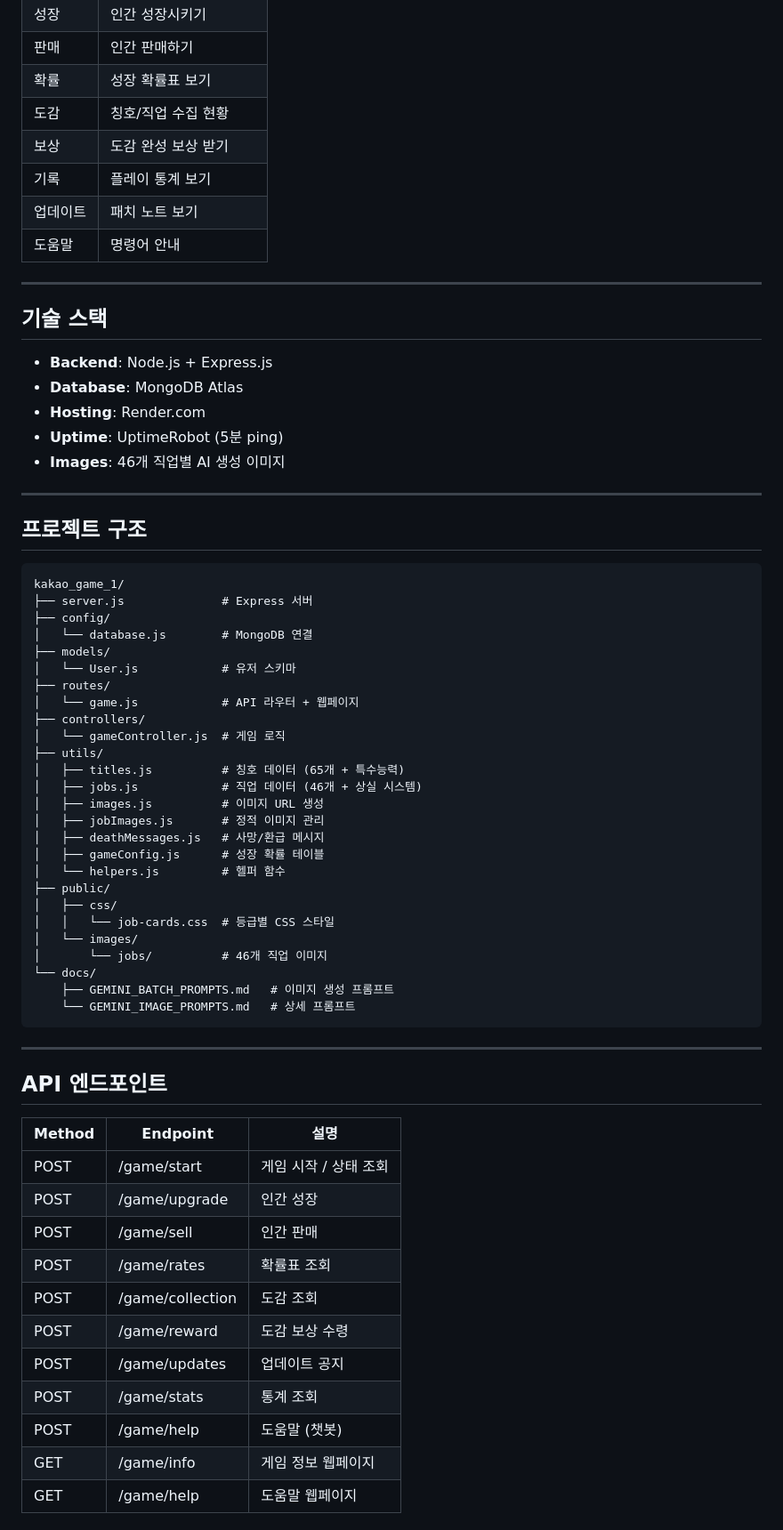
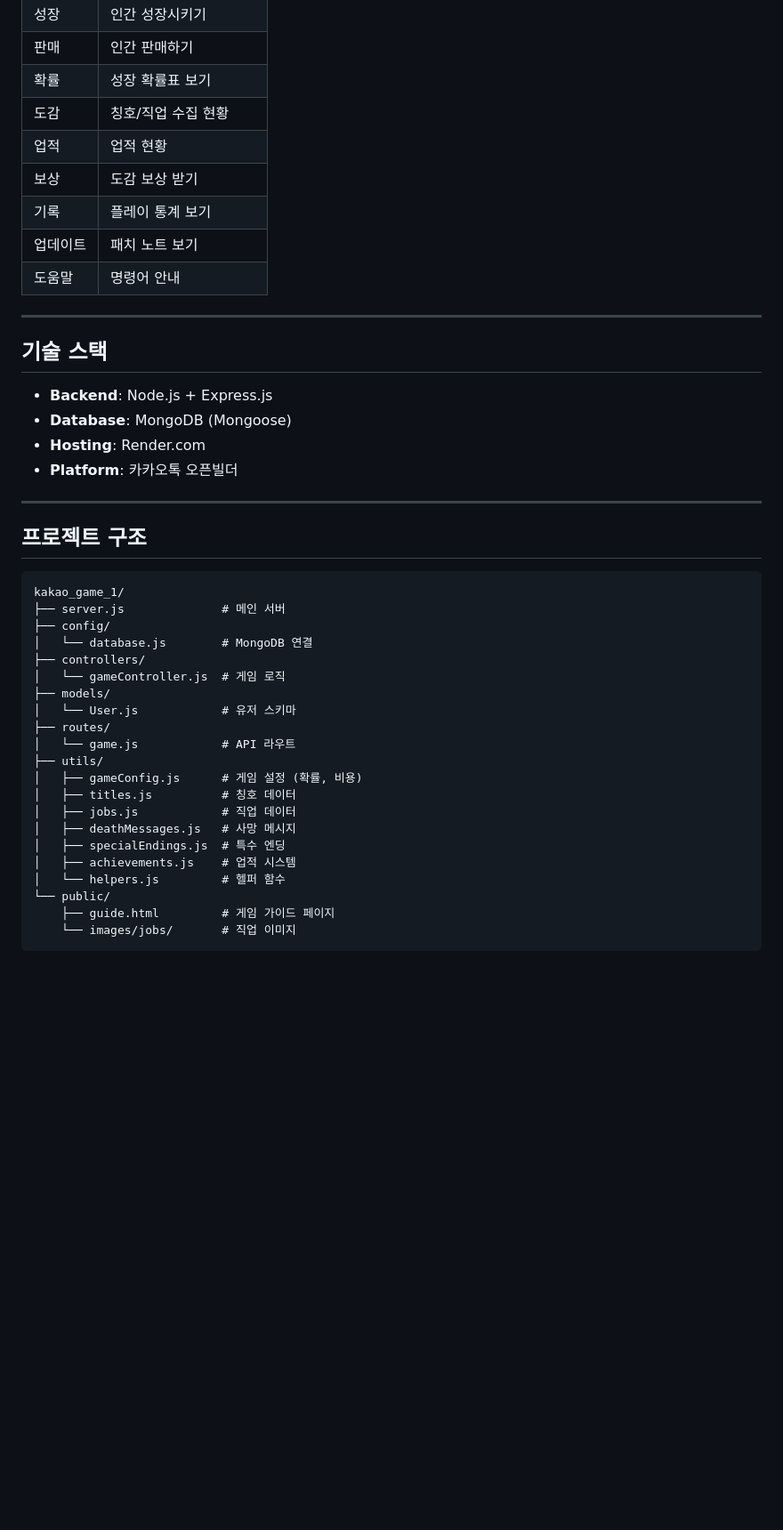
Before and after one commit to 1mJeeHwan/kakao-human-game, a Markdown page: README.md, the part around one of its changes. Shown at 89% size. Drawn GitHub-style; blank space fills up the shorter version.

````diff
--- a/README.md
+++ b/README.md
@@ -122,7 +198,8 @@
 | 판매 | 인간 판매하기 |
 | 확률 | 성장 확률표 보기 |
 | 도감 | 칭호/직업 수집 현황 |
-| 보상 | 도감 완성 보상 받기 |
+| 업적 | 업적 현황 |
+| 보상 | 도감 보상 받기 |
 | 기록 | 플레이 통계 보기 |
 | 업데이트 | 패치 노트 보기 |
 | 도움말 | 명령어 안내 |
@@ -132,10 +209,9 @@
 ## 기술 스택
 
 - **Backend**: Node.js + Express.js
-- **Database**: MongoDB Atlas
+- **Database**: MongoDB (Mongoose)
 - **Hosting**: Render.com
-- **Uptime**: UptimeRobot (5분 ping)
-- **Images**: 46개 직업별 AI 생성 이미지
+- **Platform**: 카카오톡 오픈빌더
 
 ---
 
@@ -143,48 +219,24 @@
 
 ```
 kakao_game_1/
-├── server.js              # Express 서버
+├── server.js              # 메인 서버
 ├── config/
 │   └── database.js        # MongoDB 연결
+├── controllers/
+│   └── gameController.js  # 게임 로직
 ├── models/
 │   └── User.js            # 유저 스키마
 ├── routes/
-│   └── game.js            # API 라우터 + 웹페이지
-├── controllers/
-│   └── gameController.js  # 게임 로직
+│   └── game.js            # API 라우트
 ├── utils/
-│   ├── titles.js          # 칭호 데이터 (65개 + 특수능력)
-│   ├── jobs.js            # 직업 데이터 (46개 + 상실 시스템)
-│   ├── images.js          # 이미지 URL 생성
-│   ├── jobImages.js       # 정적 이미지 관리
-│   ├── deathMessages.js   # 사망/환급 메시지
-│   ├── gameConfig.js      # 성장 확률 테이블
+│   ├── gameConfig.js      # 게임 설정 (확률, 비용)
+│   ├── titles.js          # 칭호 데이터
+│   ├── jobs.js            # 직업 데이터
+│   ├── deathMessages.js   # 사망 메시지
+│   ├── specialEndings.js  # 특수 엔딩
+│   ├── achievements.js    # 업적 시스템
 │   └── helpers.js         # 헬퍼 함수
-├── public/
-│   ├── css/
-│   │   └── job-cards.css  # 등급별 CSS 스타일
-│   └── images/
-│       └── jobs/          # 46개 직업 이미지
-└── docs/
-    ├── GEMINI_BATCH_PROMPTS.md   # 이미지 생성 프롬프트
-    └── GEMINI_IMAGE_PROMPTS.md   # 상세 프롬프트
+└── public/
+    ├── guide.html         # 게임 가이드 페이지
+    └── images/jobs/       # 직업 이미지
 ```
-
----
-
-## API 엔드포인트
-
-| Method | Endpoint | 설명 |
-|--------|----------|------|
-| POST | /game/start | 게임 시작 / 상태 조회 |
-| POST | /game/upgrade | 인간 성장 |
-| POST | /game/sell | 인간 판매 |
-| POST | /game/rates | 확률표 조회 |
-| POST | /game/collection | 도감 조회 |
-| POST | /game/reward | 도감 보상 수령 |
-| POST | /game/updates | 업데이트 공지 |
-| POST | /game/stats | 통계 조회 |
-| POST | /game/help | 도움말 (챗봇) |
-| GET | /game/info | 게임 정보 웹페이지 |
-| GET | /game/help | 도움말 웹페이지 |
-
````
Also changed, not shown: other parts of README.md (+158 -156 lines).
